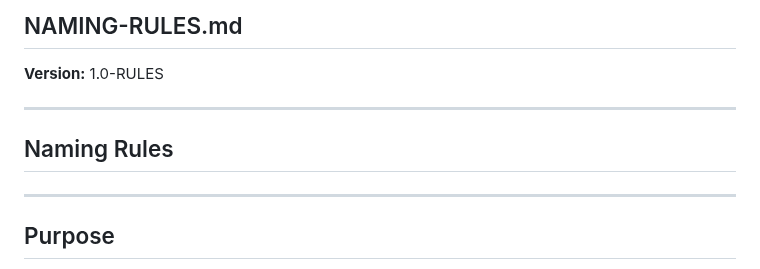
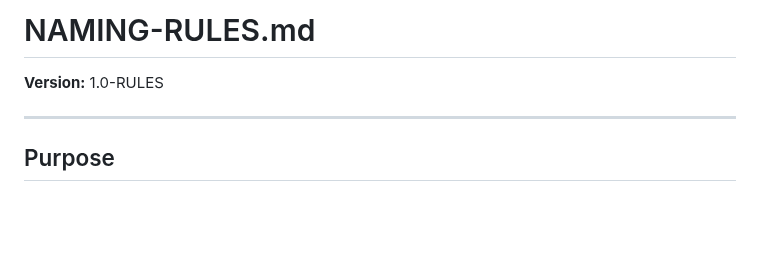
Before and after one commit to TK51/aipos-public-eng, a Markdown page: NAMING-RULES.md, the part around the change. Drawn GitHub-style; blank space fills up the shorter version.

```diff
--- a/NAMING-RULES.md
+++ b/NAMING-RULES.md
@@ -1,10 +1,6 @@
-## NAMING-RULES.md
+# NAMING-RULES.md
 **Version:** 1.0-RULES
 <!-- Last Updated: 2025-06-08 by Kay -->
-
----
-
-## Naming Rules
 
 ---
 
```
